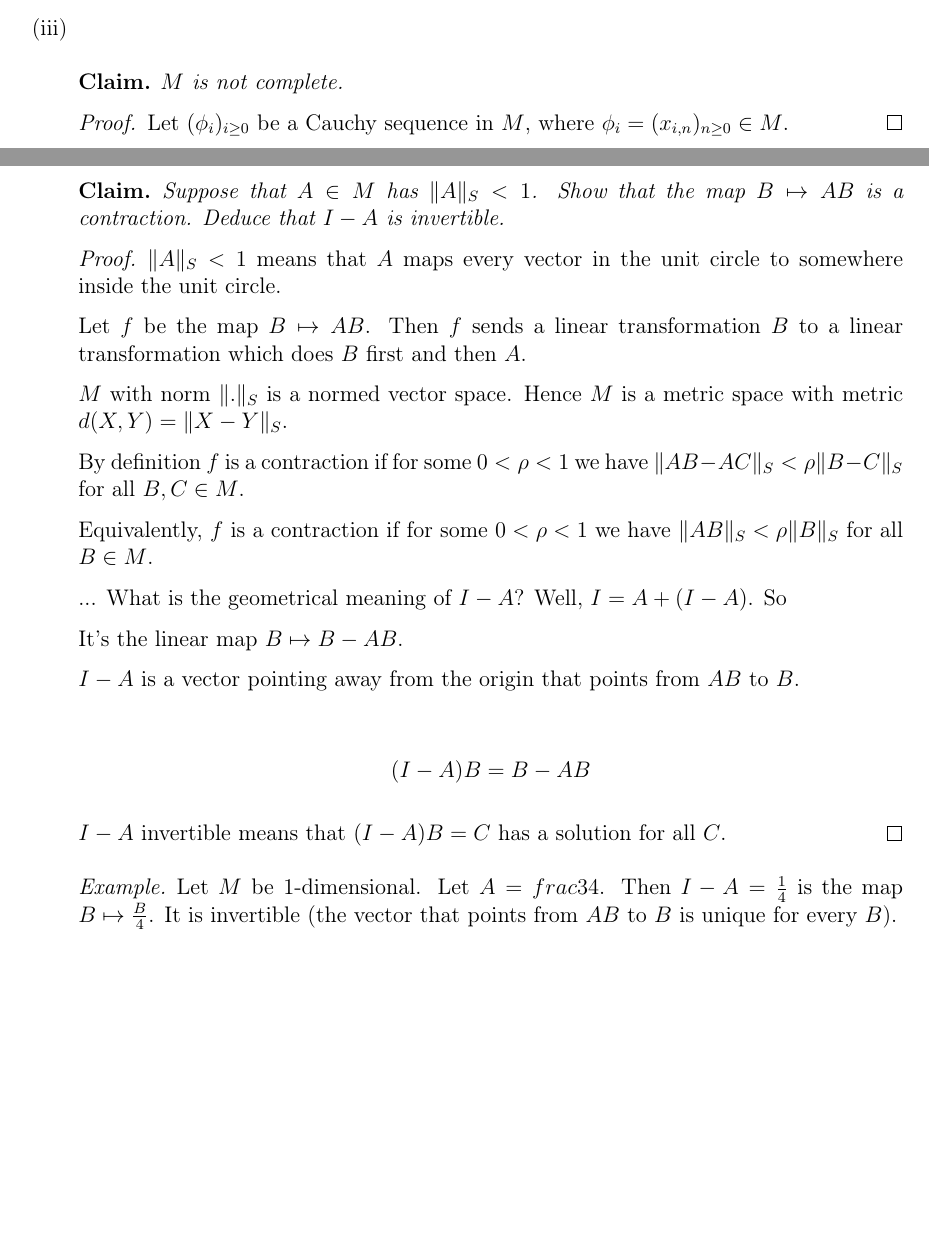
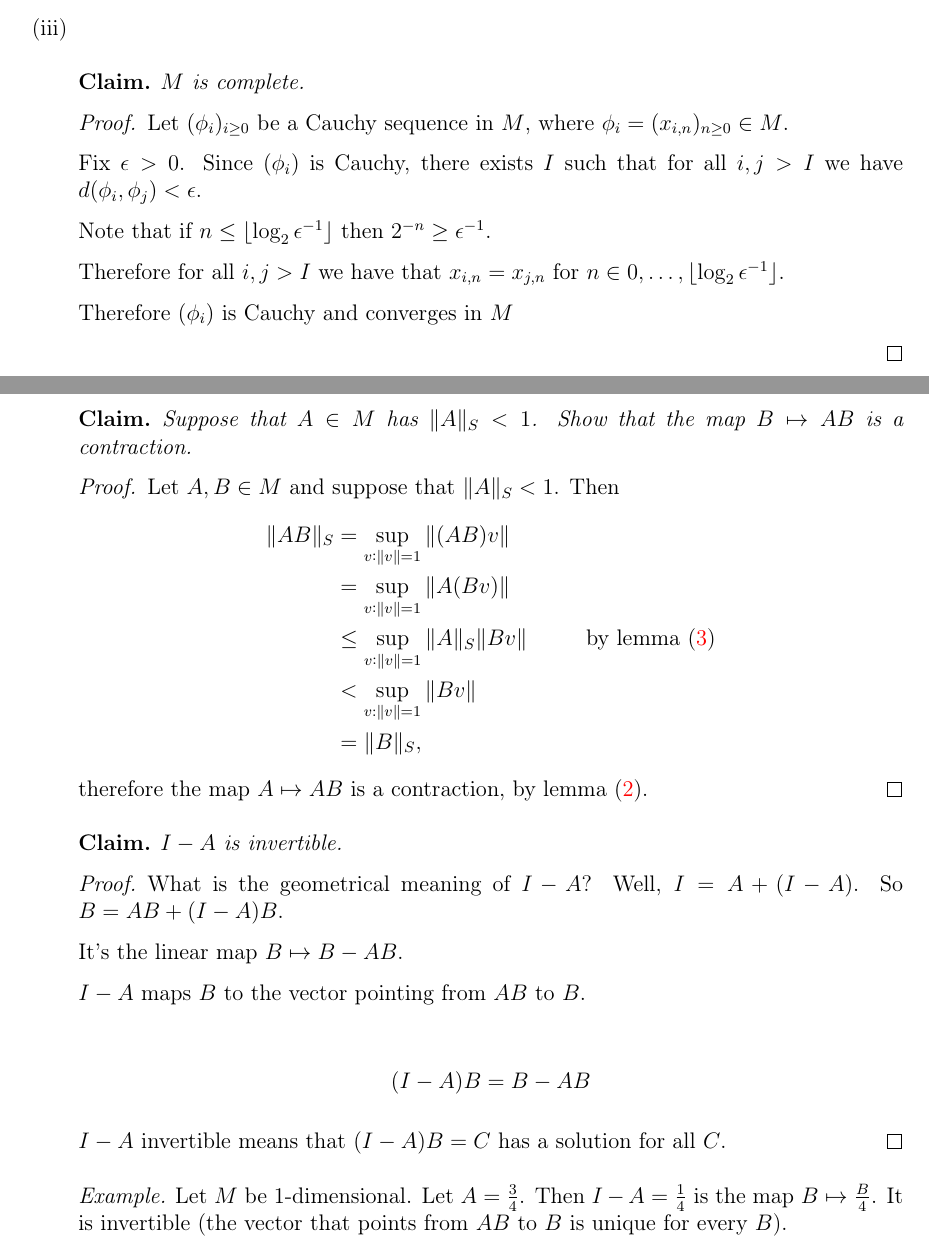
Before and after one commit to dandavison/mathematics, a LaTeX document (analysis--oxford-A2-metric-spaces-complex-analysis.tex): two parts of pages 33 and 40 of 47, joined at a grey line, cut so that both start at the same text, the shorter picture padded with empty space. Compiled offline with pdfLaTeX.

Commit message:
A2 metric spaces sheet 2

```diff
--- a/analysis--oxford-A2-metric-spaces-complex-analysis.tex
+++ b/analysis--oxford-A2-metric-spaces-complex-analysis.tex
@@ -1034,11 +1024,23 @@ Let $(M, d)$ be a metric space and let $A, B \subseteq M$.
 \end{mdframed}
 \item
   \begin{claim*}
-    $M$ is not complete.
+    $M$ is complete.
   \end{claim*}
   \begin{proof}
     Let $(\phi_i)_{i\geq 0}$ be a Cauchy sequence in $M$, where
     $\phi_i = (x_{i,n})_{n\geq 0} \in M$.
+
+
+    Fix $\epsilon > 0$. Since $(\phi_i)$ is Cauchy, there exists $I$ such that for all $i, j > I$
+    we have $d(\phi_i, \phi_j) < \epsilon$.
+
+    Note that if $n \leq \floor{\log_2 \epsilon^{-1}}$ then $2^{-n} \geq \epsilon^{-1}$.
+
+    Therefore for all $i, j > I$ we have that $x_{i,n} = x_{j,n}$ for
+    $n \in 0, \ldots, \floor{\log_2 \epsilon^{-1}}$.
+
+    Therefore $(\phi_i)$ is Cauchy and converges in $M$
+
   \end{proof}
 
   \begin{proof}
@@ -1200,30 +1229,32 @@ Let $(M, d)$ be a metric space and let $A, B \subseteq M$.
   \begin{claim*}
     Suppose that $A \in M$ has $\|A\|_S < 1$. Show that the map $B \mapsto AB$ is a
-    contraction. Deduce that $I - A$ is invertible.
+    contraction.
   \end{claim*}
+
   \begin{proof}
-    $\|A\|_S < 1$ means that $A$ maps every vector in the unit circle to somewhere inside the unit
-    circle.
+    Let $A, B \in M$ and suppose that $\|A\|_S < 1$. Then
+    \begin{align*}
+      \|AB\|_S
+      &=    \sup_{v: \|v\| = 1} \|(AB)v\| \\
+      &=    \sup_{v: \|v\| = 1} \|A(Bv)\| \\
+      &\leq \sup_{v: \|v\| = 1} \|A\|_S \|Bv\| ~~~~~~~~\text{by lemma (\ref{a2-2-6-lemma-2})}\\
+      &< \sup_{v: \|v\| = 1} \|Bv\| \\
+      &= \|B\|_S,
+    \end{align*}
+    therefore the map $A \mapsto AB$ is a contraction, by lemma (\ref{a2-2-6-lemma-1}).
+  \end{proof}
 
-    Let $f$ be the map $B \mapsto AB$. Then $f$ sends a linear transformation $B$ to a linear
-    transformation which does $B$ first and then $A$.
+  \begin{claim*}
+    $I - A$ is invertible.
+  \end{claim*}
 
-    $M$ with norm $\|.\|_S$ is a normed vector space. Hence $M$ is a metric space with metric
-    $d(X, Y) = \|X - Y\|_S$.
 
-    By definition $f$ is a contraction if for some $0 < \rho < 1$ we have
-    $\|AB - AC\|_S < \rho\|B - C\|_S$ for all $B, C \in M$.
-
-    Equivalently, $f$ is a contraction if for some $0 < \rho < 1$ we have $\|AB\|_S < \rho\|B\|_S$
-    for all $B \in M$.
-
-    ...
-    What is the geometrical meaning of $I - A$? Well, $I = A + (I - A)$. So
-
+  \begin{proof}
+    What is the geometrical meaning of $I - A$? Well, $I = A + (I - A)$. So $B = AB + (I - A)B$.
 
     It's the linear map $B \mapsto B - AB$.
 
-    $I - A$ is a vector pointing away from the origin that points from $AB$ to $B$.
+    $I - A$ maps $B$ to the vector pointing from $AB$ to $B$.
 
     \begin{align*}
       (I - A)B = B - AB
@@ -1232,8 +1263,9 @@ Let $(M, d)$ be a metric space and let $A, B \subseteq M$.
 
     $I - A$ invertible means that $(I - A)B = C$ has a solution for all $C$.
   \end{proof}
+
   \begin{example*}
-    Let $M$ be 1-dimensional. Let $A = frac{3}{4}$. Then $I - A = \frac{1}{4}$ is the map
+    Let $M$ be 1-dimensional. Let $A = \frac{3}{4}$. Then $I - A = \frac{1}{4}$ is the map
     $B \mapsto \frac{B}{4}$. It is invertible (the vector that points from $AB$ to $B$ is unique
     for every $B$).
   \end{example*}
```
Also changed, not shown: analysis--oxford-A2-metric-spaces-complex-analysis.tex (67 more changed lines). Lines whose indentation alone changed are shown as unchanged.
